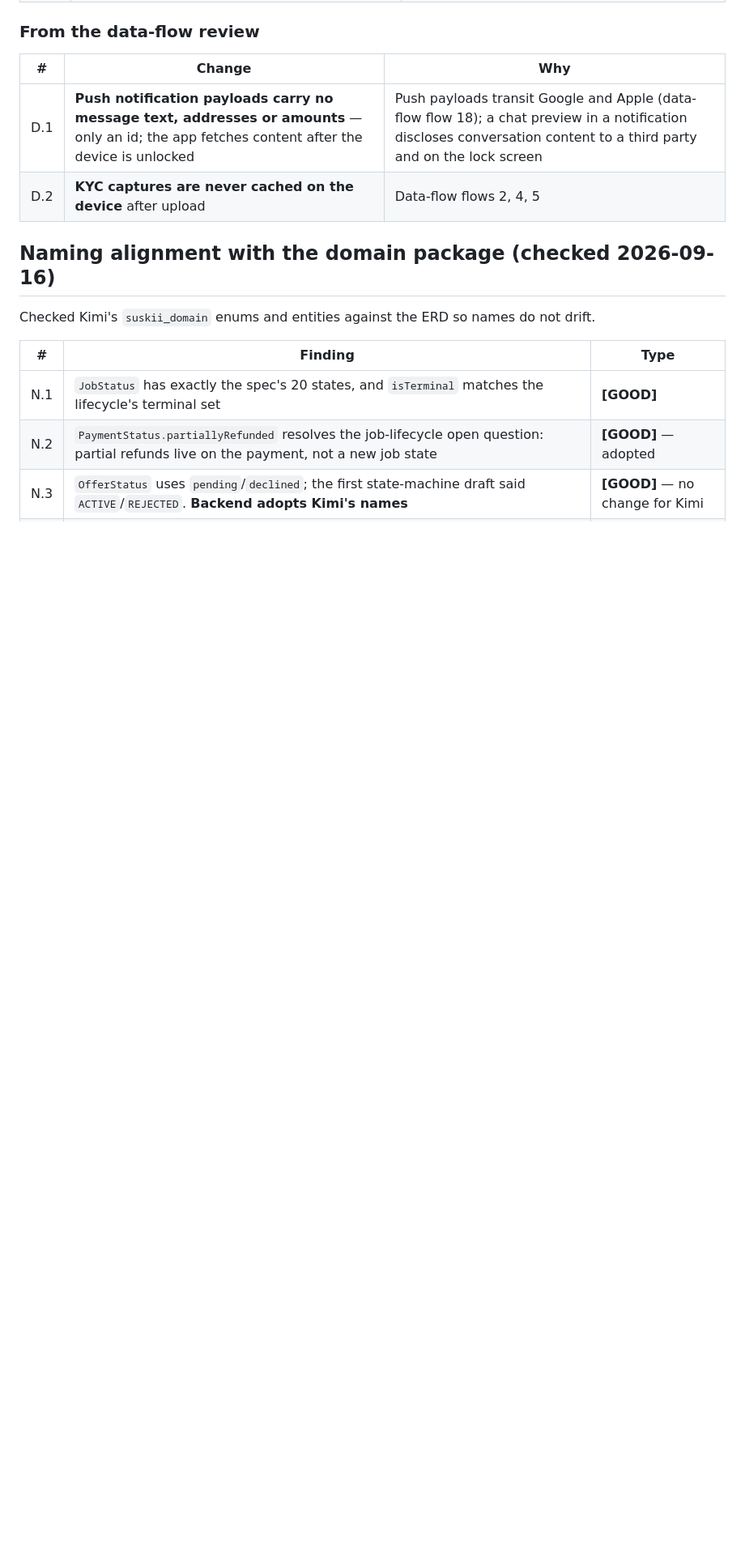
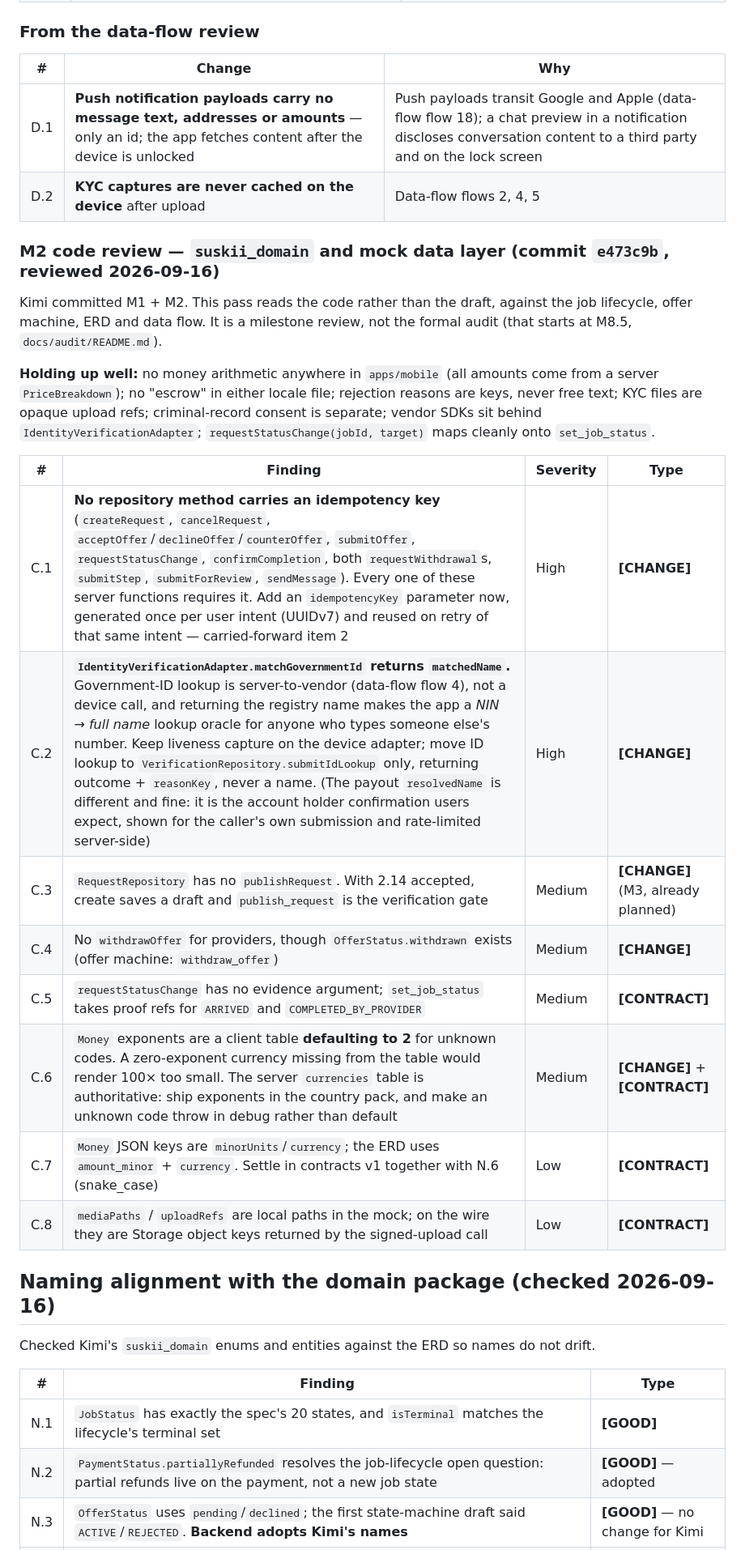
Before and after one commit to Hubert24hrs/Suskii_Errands_Mobile, a Markdown page: docs/plan/ui-draft-review.md, the part around the change. Shown at 81% size. GitHub-like rendering; blank space fills up the shorter version.

Commit message:
docs: review Kimi M2 domain code (C.1-C.8); update status
Co-Authored-By: Claude Opus 5 <noreply@anthropic.com>

```diff
--- a/docs/plan/ui-draft-review.md
+++ b/docs/plan/ui-draft-review.md
@@ -75,6 +75,23 @@ Kimi extended M2 with screen-level detail: welcome/country selection, auth, cust
 | D.1 | **Push notification payloads carry no message text, addresses or amounts** — only an id; the app fetches content after the device is unlocked | Push payloads transit Google and Apple (data-flow flow 18); a chat preview in a notification discloses conversation content to a third party and on the lock screen |
 | D.2 | **KYC captures are never cached on the device** after upload | Data-flow flows 2, 4, 5 |
 
+### M2 code review — `suskii_domain` and mock data layer (commit `e473c9b`, reviewed 2026-09-16)
+
+Kimi committed M1 + M2. This pass reads the code rather than the draft, against the job lifecycle, offer machine, ERD and data flow. It is a milestone review, not the formal audit (that starts at M8.5, `docs/audit/README.md`).
+
+**Holding up well:** no money arithmetic anywhere in `apps/mobile` (all amounts come from a server `PriceBreakdown`); no "escrow" in either locale file; rejection reasons are keys, never free text; KYC files are opaque upload refs; criminal-record consent is separate; vendor SDKs sit behind `IdentityVerificationAdapter`; `requestStatusChange(jobId, target)` maps cleanly onto `set_job_status`.
+
+| # | Finding | Severity | Type |
+|---|---|---|---|
+| C.1 | **No repository method carries an idempotency key** (`createRequest`, `cancelRequest`, `acceptOffer`/`declineOffer`/`counterOffer`, `submitOffer`, `requestStatusChange`, `confirmCompletion`, both `requestWithdrawal`s, `submitStep`, `submitForReview`, `sendMessage`). Every one of these server functions requires it. Add an `idempotencyKey` parameter now, generated once per user intent (UUIDv7) and reused on retry of that same intent — carried-forward item 2 | High | **[CHANGE]** |
+| C.2 | **`IdentityVerificationAdapter.matchGovernmentId` returns `matchedName`.** Government-ID lookup is server-to-vendor (data-flow flow 4), not a device call, and returning the registry name makes the app a *NIN → full name* lookup oracle for anyone who types someone else's number. Keep liveness capture on the device adapter; move ID lookup to `VerificationRepository.submitIdLookup` only, returning outcome + `reasonKey`, never a name. (The payout `resolvedName` is different and fine: it is the account holder confirmation users expect, shown for the caller's own submission and rate-limited server-side) | High | **[CHANGE]** |
+| C.3 | `RequestRepository` has no `publishRequest`. With 2.14 accepted, create saves a draft and `publish_request` is the verification gate | Medium | **[CHANGE]** (M3, already planned) |
+| C.4 | No `withdrawOffer` for providers, though `OfferStatus.withdrawn` exists (offer machine: `withdraw_offer`) | Medium | **[CHANGE]** |
+| C.5 | `requestStatusChange` has no evidence argument; `set_job_status` takes proof refs for `ARRIVED` and `COMPLETED_BY_PROVIDER` | Medium | **[CONTRACT]** |
+| C.6 | `Money` exponents are a client table **defaulting to 2** for unknown codes. A zero-exponent currency missing from the table would render 100× too small. The server `currencies` table is authoritative: ship exponents in the country pack, and make an unknown code throw in debug rather than default | Medium | **[CHANGE]** + **[CONTRACT]** |
+| C.7 | `Money` JSON keys are `minorUnits`/`currency`; the ERD uses `amount_minor` + `currency`. Settle in contracts v1 together with N.6 (snake_case) | Low | **[CONTRACT]** |
+| C.8 | `mediaPaths` / `uploadRefs` are local paths in the mock; on the wire they are Storage object keys returned by the signed-upload call | Low | **[CONTRACT]** |
+
 ## Naming alignment with the domain package (checked 2026-09-16)
 
 Checked Kimi's `suskii_domain` enums and entities against the ERD so names do not drift.
```
Also changed, not shown: CLAUDE.md (+2 -1 lines).
